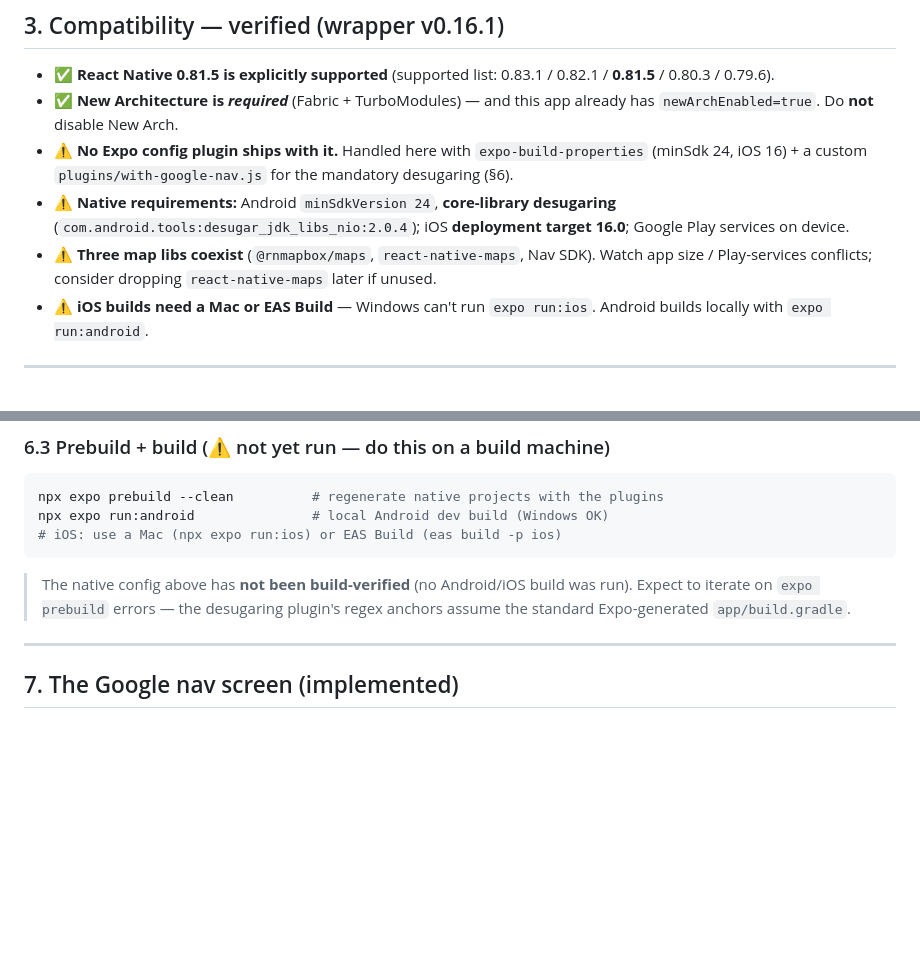
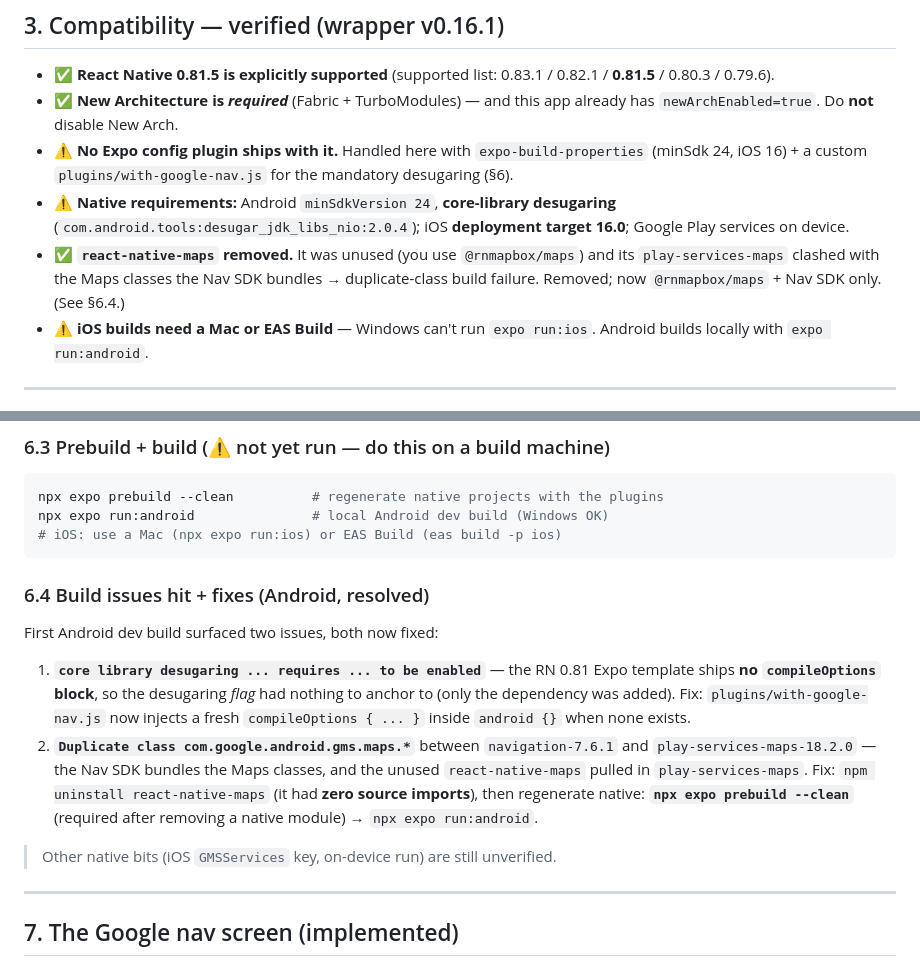
Before and after one commit to tomgmz/logistics-mobile, a Markdown page: docs/google-nav-sdk-migration.md, 2 parts joined by grey strips. Rendered like a GitHub page; blank space fills up the shorter version.

Commit message:
docs(nav): record desugaring + duplicate-class build fixes
Co-Authored-By: Claude Opus 4.8 <noreply@anthropic.com>

````diff
--- a/docs/google-nav-sdk-migration.md
+++ b/docs/google-nav-sdk-migration.md
@@ -83,9 +83,10 @@ The Navigation SDK is **NOT** the same product as the Maps SDK
 - ⚠️ **Native requirements:** Android `minSdkVersion 24`, **core-library
       desugaring** (`com.android.tools:desugar_jdk_libs_nio:2.0.4`); iOS
       **deployment target 16.0**; Google Play services on device.
-- ⚠️ **Three map libs coexist** (`@rnmapbox/maps`, `react-native-maps`, Nav
-      SDK). Watch app size / Play-services conflicts; consider dropping
-      `react-native-maps` later if unused.
+- ✅ **`react-native-maps` removed.** It was unused (you use `@rnmapbox/maps`)
+      and its `play-services-maps` clashed with the Maps classes the Nav SDK
+      bundles → duplicate-class build failure. Removed; now `@rnmapbox/maps` +
+      Nav SDK only. (See §6.4.)
 - ⚠️ **iOS builds need a Mac or EAS Build** — Windows can't run `expo run:ios`.
       Android builds locally with `expo run:android`.
 
@@ -180,9 +181,23 @@ npx expo run:android               # local Android dev build (Windows OK)
 # iOS: use a Mac (npx expo run:ios) or EAS Build (eas build -p ios)
 ```
 
-> The native config above has **not been build-verified** (no Android/iOS build
-> was run). Expect to iterate on `expo prebuild` errors — the desugaring plugin's
-> regex anchors assume the standard Expo-generated `app/build.gradle`.
+### 6.4 Build issues hit + fixes (Android, resolved)
+
+First Android dev build surfaced two issues, both now fixed:
+
+1. **`core library desugaring ... requires ... to be enabled`** — the RN 0.81
+   Expo template ships **no `compileOptions` block**, so the desugaring *flag*
+   had nothing to anchor to (only the dependency was added). Fix:
+   `plugins/with-google-nav.js` now injects a fresh `compileOptions { ... }`
+   inside `android {}` when none exists.
+2. **`Duplicate class com.google.android.gms.maps.*`** between
+   `navigation-7.6.1` and `play-services-maps-18.2.0` — the Nav SDK bundles the
+   Maps classes, and the unused `react-native-maps` pulled in `play-services-maps`.
+   Fix: `npm uninstall react-native-maps` (it had **zero source imports**), then
+   regenerate native: **`npx expo prebuild --clean`** (required after removing a
+   native module) → `npx expo run:android`.
+
+> Other native bits (iOS `GMSServices` key, on-device run) are still unverified.
 
 ---
 
````
